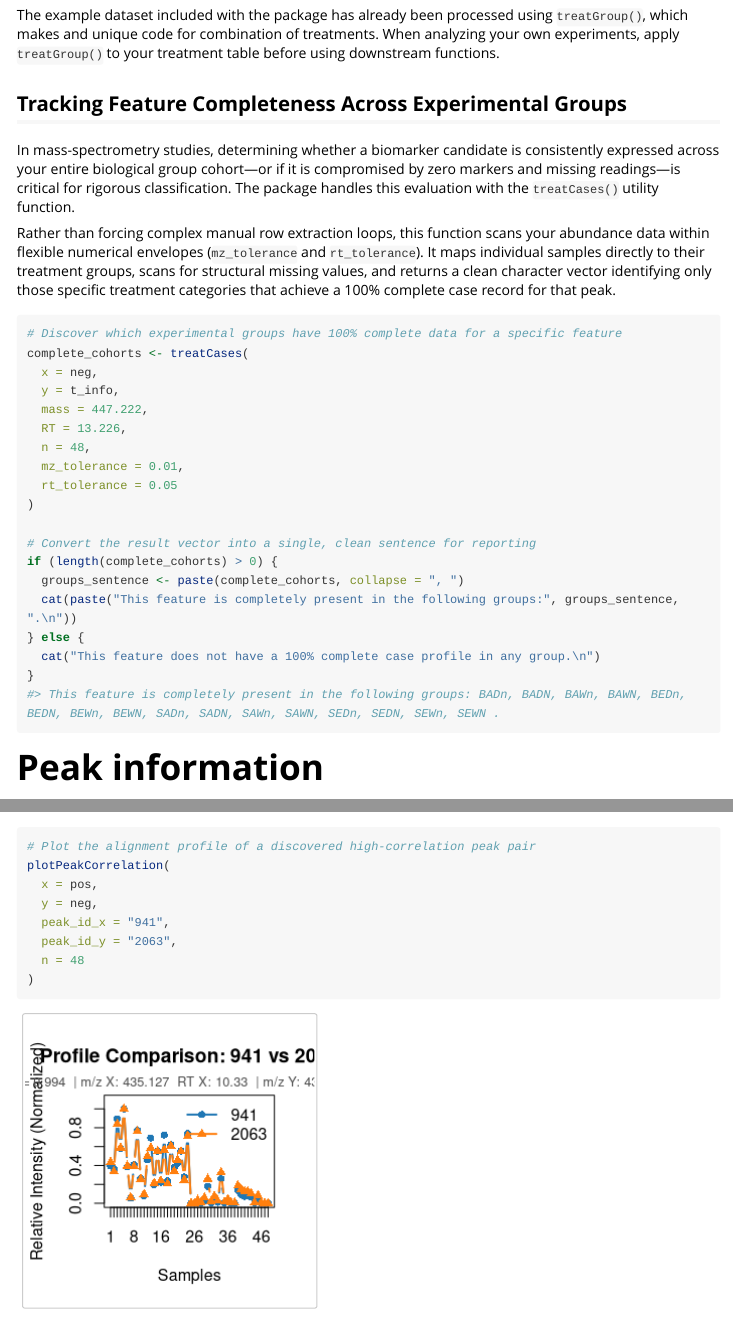
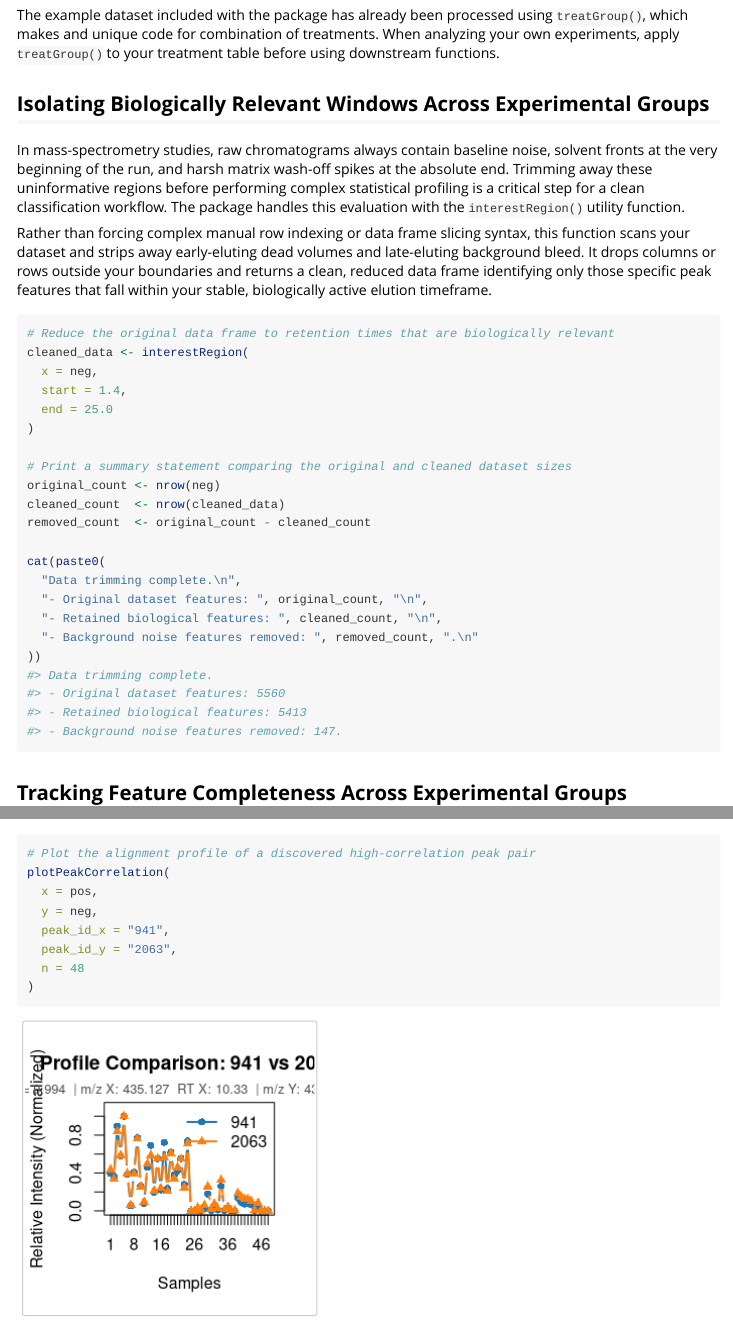
Before and after one commit to rennadiv/MetaboPeak, an R Markdown document (vignettes/MetaboPeak.Rmd): the page in a window 1100 px wide, from 2460 px down, and a second part further down, joined at a grey line. Rendered offline with R 4.5, knitr and Pandoc, with nearby package versions; some code elsewhere in the file could not run offline; long lines of code are wrapped; common packages that the code uses without loading them are loaded.

Commit message:
polished function, new test file, markdown info

````diff
--- a/vignettes/MetaboPeak.Rmd
+++ b/vignettes/MetaboPeak.Rmd
@@ -74,6 +74,36 @@ For more information about each data set use help:
 
 The example dataset included with the package has already been processed using `treatGroup()`, which makes and unique code for combination of treatments.
 When analyzing your own experiments, apply `treatGroup()` to your treatment table before using downstream functions.
+
+## Isolating Biologically Relevant Windows Across Experimental Groups
+
+In mass-spectrometry studies, raw chromatograms always contain baseline noise, solvent fronts at the very beginning of the run, and harsh matrix wash-off spikes at the absolute end.
+Trimming away these uninformative regions before performing complex statistical profiling is a critical step for a clean classification workflow.
+The package handles this evaluation with the `interestRegion()` utility function.
+
+Rather than forcing complex manual row indexing or data frame slicing syntax, this function scans your dataset and strips away early-eluting dead volumes and late-eluting background bleed.
+It drops columns or rows outside your boundaries and returns a clean, reduced data frame identifying only those specific peak features that fall within your stable, biologically active elution timeframe.
+
+```{r}
+# Reduce the original data frame to retention times that are biologically relevant
+cleaned_data <- interestRegion(
+  x = neg,
+  start = 1.4,
+  end = 25.0
+)
+
+# Print a summary statement comparing the original and cleaned dataset sizes
+original_count <- nrow(neg)
+cleaned_count  <- nrow(cleaned_data)
+removed_count  <- original_count - cleaned_count
+
+cat(paste0(
+  "Data trimming complete.\n",
+  "- Original dataset features: ", original_count, "\n",
+  "- Retained biological features: ", cleaned_count, "\n",
+  "- Background noise features removed: ", removed_count, ".\n"
+))
+```
 
 ## Tracking Feature Completeness Across Experimental Groups
 
````
Also changed, not shown: R/interestRegion.R (+28 -14 lines), 1 other file.
